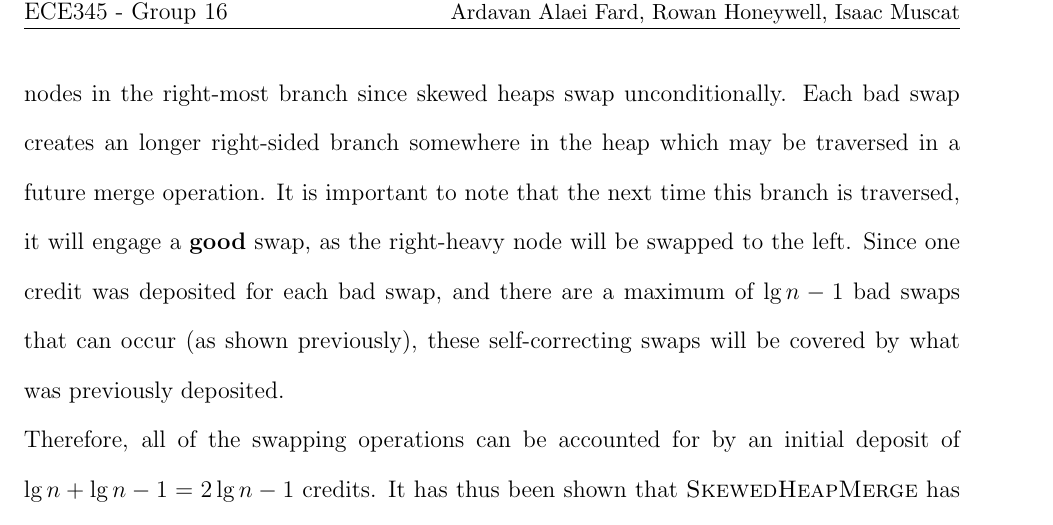
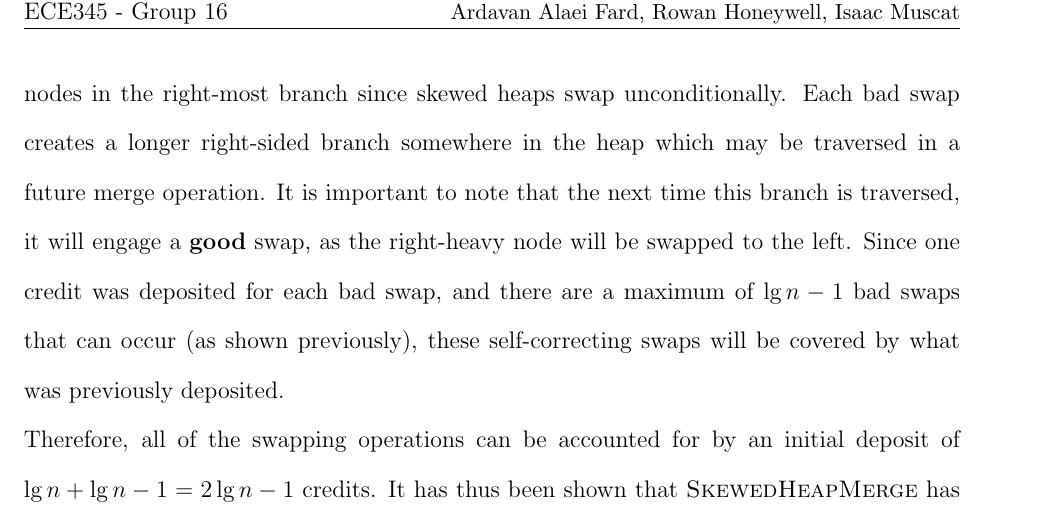
Before and after one commit to rowanhnwl/ECE345, a LaTeX problem sheet (hw/hw4/main.tex, which reads hw/hw4/questions/question5.tex): part of page 8 of 8, cut so that both start at the same text. Compiled offline with pdfLaTeX.

Commit message:
Fixed a typo

```diff
--- a/hw/hw4/questions/question5.tex
+++ b/hw/hw4/questions/question5.tex
@@ -22,7 +22,7 @@ A perfect \textbf{leftist} heap will have a right-most branch of maximum size $\
 Since we deposited one credit for each of the first $\lg{n}$ merged nodes,
 the cost of swapping each of these nodes will be covered.
 Of course, there may be additional nodes in the right-most branch since skewed heaps swap unconditionally.
-Each bad swap creates an longer right-sided branch somewhere in the heap which may be traversed in a future merge operation.
+Each bad swap creates a longer right-sided branch somewhere in the heap which may be traversed in a future merge operation.
 It is important to note that the next time this branch is traversed, it will engage a \textbf{good} swap, as the right-heavy node will be swapped to the left.
 Since one credit was deposited for each bad swap, and there are a maximum of $\lg{n} - 1$ bad swaps that can occur (as shown previously),
 these self-correcting swaps will be covered by what was previously deposited.\\
```
Also changed, not shown: hw/hw4/main.pdf (deleted), 1 other file.
